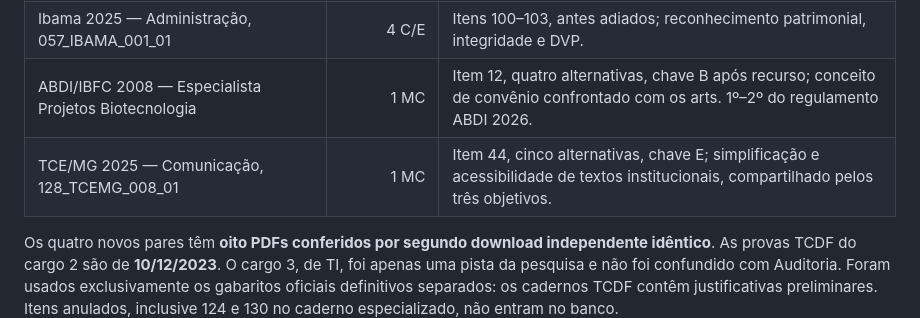
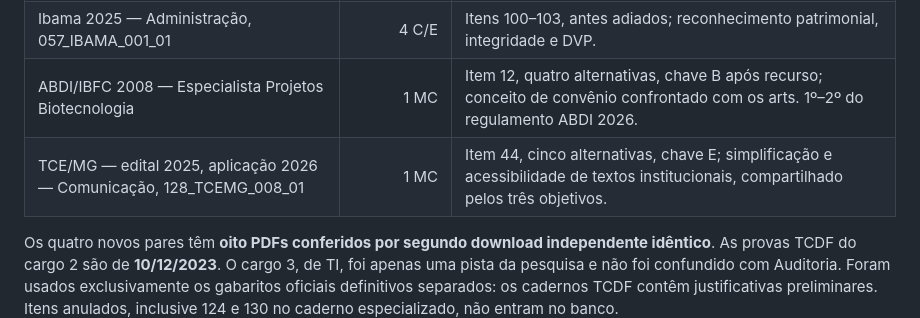
Before and after one commit to cxjube/questionadorConcursos, a Markdown page: documentation/reserve-second-batch-release.md, the part around the change. Drawn GitHub-style.

Commit message:
Clarify TCE MG notice year versus January 2026 application

```diff
--- a/documentation/reserve-second-batch-release.md
+++ b/documentation/reserve-second-batch-release.md
@@ -33,7 +33,7 @@ Global: **608 questões/comentários, 509 C/E e 99 MC, 252 contextos e 1.012 ví
 | TCE/AC 2024 — Contabilidade, 993_TCE_AC_016_01 | 6 C/E | PCASP, balanço orçamentário e distinção de naturezas, antes adiados. |
 | Ibama 2025 — Administração, 057_IBAMA_001_01 | 4 C/E | Itens 100–103, antes adiados; reconhecimento patrimonial, integridade e DVP. |
 | ABDI/IBFC 2008 — Especialista Projetos Biotecnologia | 1 MC | Item 12, quatro alternativas, chave B após recurso; conceito de convênio confrontado com os arts. 1º–2º do regulamento ABDI 2026. |
-| TCE/MG 2025 — Comunicação, 128_TCEMG_008_01 | 1 MC | Item 44, cinco alternativas, chave E; simplificação e acessibilidade de textos institucionais, compartilhado pelos três objetivos. |
+| TCE/MG — edital 2025, aplicação 2026 — Comunicação, 128_TCEMG_008_01 | 1 MC | Item 44, cinco alternativas, chave E; simplificação e acessibilidade de textos institucionais, compartilhado pelos três objetivos. |
 
 Os quatro novos pares têm **oito PDFs conferidos por segundo download independente idêntico**. As provas TCDF do cargo 2 são de **10/12/2023**. O cargo 3, de TI, foi apenas uma pista da pesquisa e não foi confundido com Auditoria. Foram usados exclusivamente os gabaritos oficiais definitivos separados: os cadernos TCDF contêm justificativas preliminares. Itens anulados, inclusive 124 e 130 no caderno especializado, não entram no banco.
 
```
